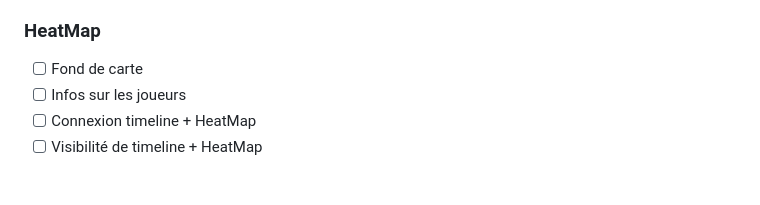
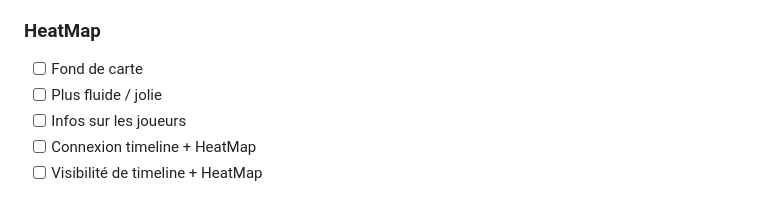
Before and after one commit to RocketVizHub/Rocket-Viz, a Markdown page: README.md, the part around the change. Drawn GitHub-style.

Commit message:
Readme : liste des améliorations à apporter.

```diff
--- a/README.md
+++ b/README.md
@@ -98,6 +98,7 @@ quel pourcentage de la partie la balle a passé sur le demi-terrain de chacune d
 - [ ] Rubrique "Problèmes" dans README
 ### HeatMap
 - [ ] Fond de carte
+- [ ] Plus fluide / jolie
 - [ ] Infos sur les joueurs
 - [ ] Connexion timeline + HeatMap
 - [ ] Visibilité de timeline + HeatMap
```
